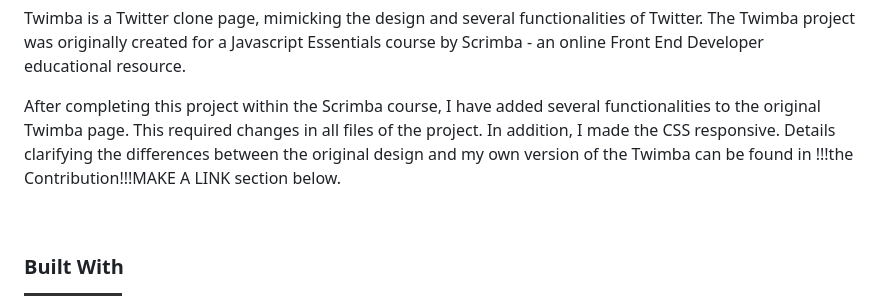
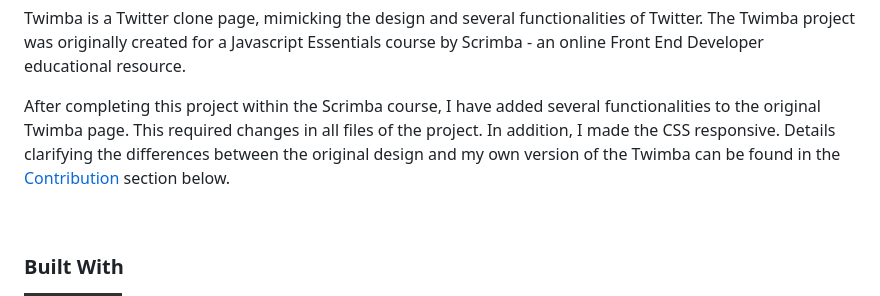
Before and after one commit to laila-kelloniemi/Twimba, a Markdown page: README.md, the part around the change printed below. Rendered like a GitHub page; badges without logos.

```diff
--- a/README.md
+++ b/README.md
@@ -9,7 +9,7 @@
 
 Twimba is a Twitter clone page, mimicking the design and several functionalities of Twitter. The Twimba project was originally created for a Javascript Essentials course by Scrimba - an online Front End Developer educational resource.
 
-After completing this project within the Scrimba course, I have added several functionalities to the original Twimba page. This required changes in all files of the project. In addition, I made the CSS responsive. Details clarifying the differences between the original design and my own version of the Twimba can be found in !!!the Contribution!!!MAKE A LINK section below.
+After completing this project within the Scrimba course, I have added several functionalities to the original Twimba page. This required changes in all files of the project. In addition, I made the CSS responsive. Details clarifying the differences between the original design and my own version of the Twimba can be found in the <a href="#contribution"> Contribution </a>section below.
 <p>&nbsp;</p>
 
 ### Built With
```
Also changed, not shown: other parts of README.md (+3 -2 lines).
